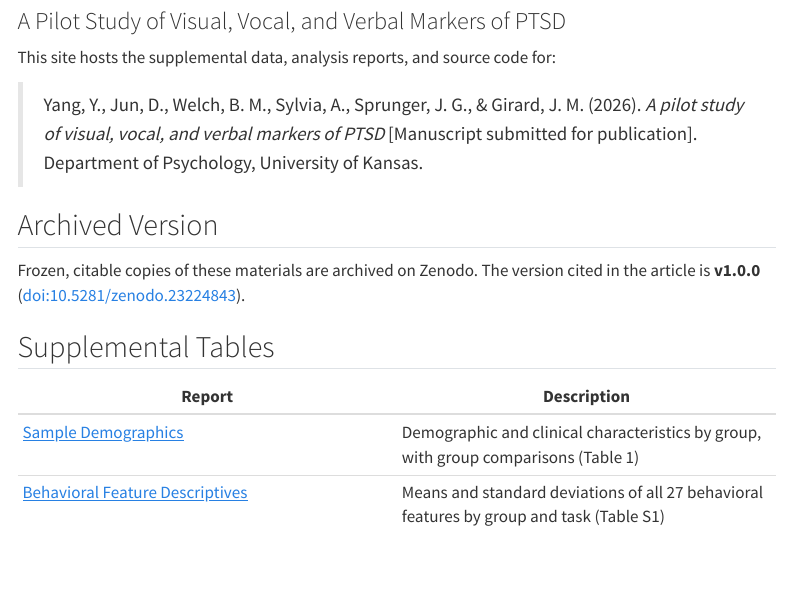
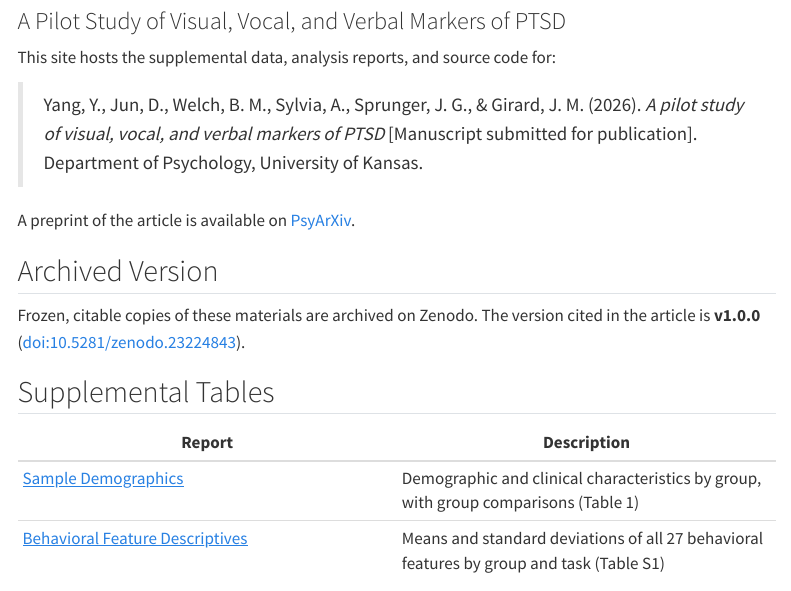
Before and after one commit to jmgirard/pilot-ptsd-markers, a Quarto document (index.qmd): the page in a window 1100 px wide, from 80 px down. Rendered offline with R 4.5, knitr and Pandoc in place of Quarto, with nearby package versions; menus at the side of the page are left out; badge pictures from the web are left out.

Commit message:
Add PsyArXiv preprint link
Co-Authored-By: Claude Opus 5.5 <noreply@anthropic.com>

```diff
--- a/index.qmd
+++ b/index.qmd
@@ -6,6 +6,9 @@ subtitle: "A Pilot Study of Visual, Vocal, and Verbal Markers of PTSD"
 This site hosts the supplemental data, analysis reports, and source code for:
 
 > Yang, Y., Jun, D., Welch, B. M., Sylvia, A., Sprunger, J. G., & Girard, J. M. (2026). *A pilot study of visual, vocal, and verbal markers of PTSD* [Manuscript submitted for publication]. Department of Psychology, University of Kansas.
+
+A preprint of the article is available on
+[PsyArXiv](https://osf.io/preprints/psyarxiv/34v5z_v2).
 
 ## Archived Version
 
```
Also changed, not shown: .zenodo.json, README.md, docs/search.json, 1 other file.
